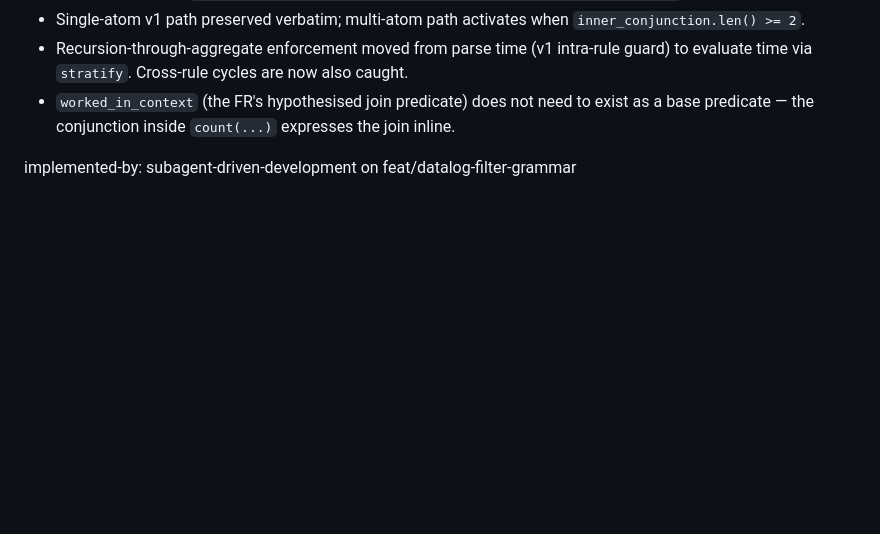
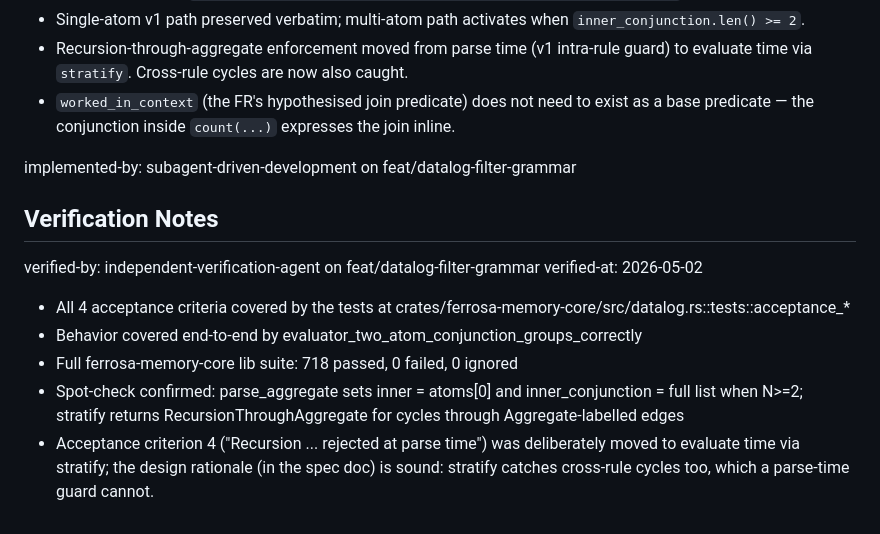
Before and after one commit to ferrosadb/ferrosa-memory, a Markdown page: specs/verified/feat-multi-predicate-preaggregation.md, the part around the change. Drawn GitHub-style; blank space fills up the shorter version.

Commit message:
chore(work-items): verify feat-multi-predicate-preaggregation

```diff
--- a/specs/implemented/feat-multi-predicate-preaggregation.md
+++ b/specs/verified/feat-multi-predicate-preaggregation.md
@@ -118,3 +118,20 @@ Keep the current `worked_well` + `session_context` + `S != S2` duplication patte
   expresses the join inline.
 
 implemented-by: subagent-driven-development on feat/datalog-filter-grammar
+
+## Verification Notes
+
+verified-by: independent-verification-agent on feat/datalog-filter-grammar
+verified-at: 2026-05-02
+
+- All 4 acceptance criteria covered by the tests at
+  crates/ferrosa-memory-core/src/datalog.rs::tests::acceptance_*
+- Behavior covered end-to-end by evaluator_two_atom_conjunction_groups_correctly
+- Full ferrosa-memory-core lib suite: 718 passed, 0 failed, 0 ignored
+- Spot-check confirmed: parse_aggregate sets inner = atoms[0] and
+  inner_conjunction = full list when N>=2; stratify returns
+  RecursionThroughAggregate for cycles through Aggregate-labelled edges
+- Acceptance criterion 4 ("Recursion ... rejected at parse time") was
+  deliberately moved to evaluate time via stratify; the design rationale
+  (in the spec doc) is sound: stratify catches cross-rule cycles too,
+  which a parse-time guard cannot.
```
